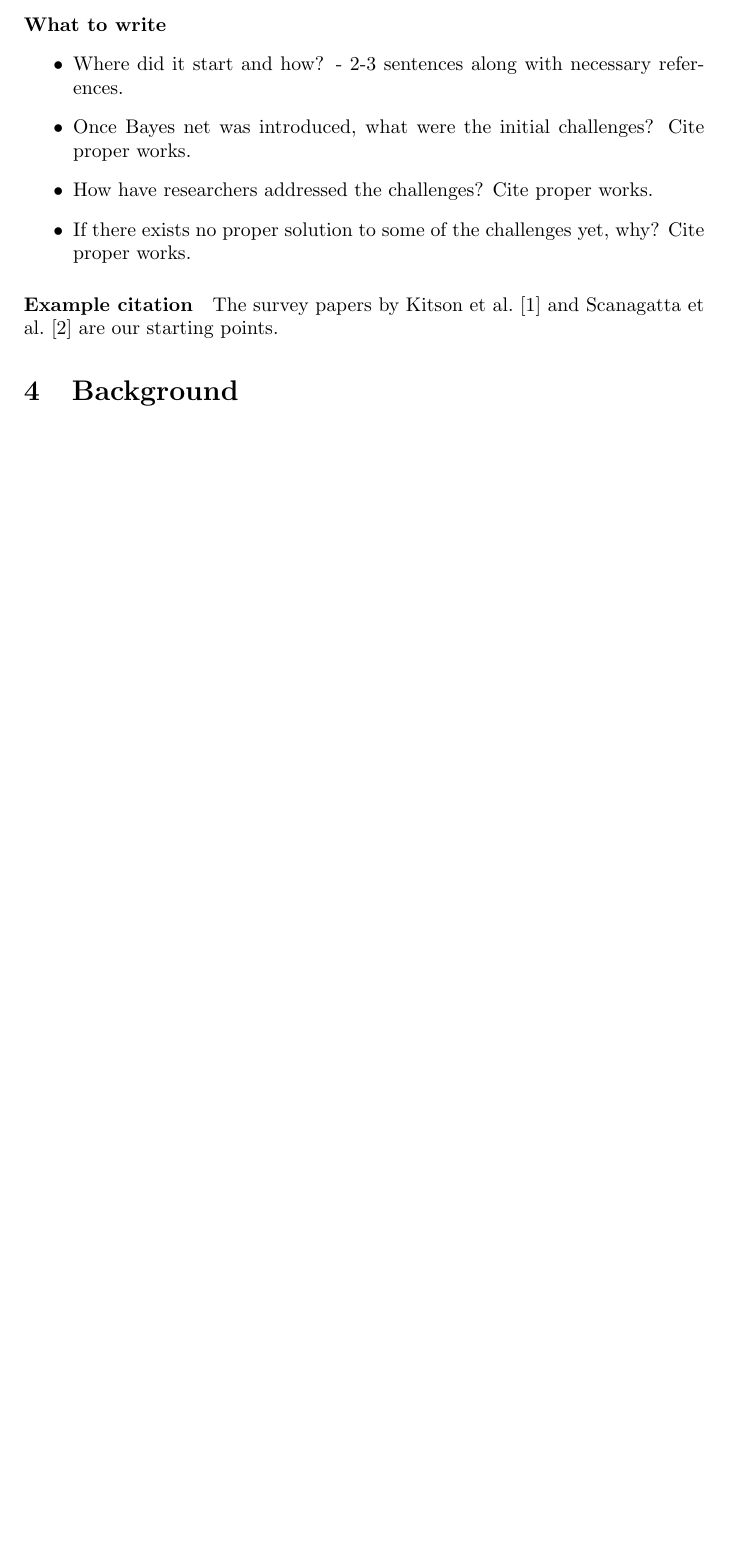
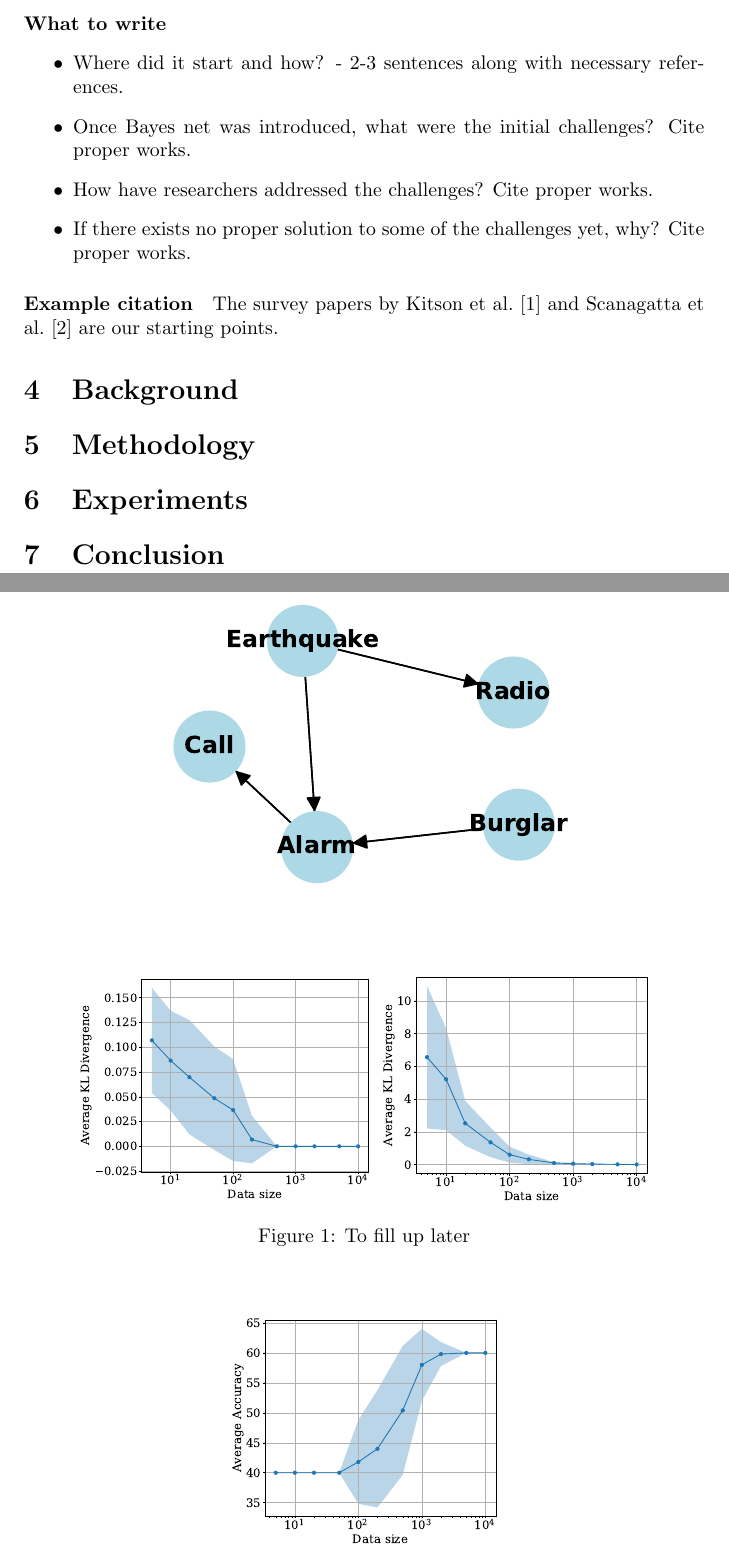
Before and after one commit to pratik2358/bayes_net_learning, a LaTeX document (docs/main.tex, which reads docs/conclusion.tex, docs/experiments.tex, docs/methodology.tex): part of page 1 of 2 before the commit and two parts of pages 1 and 2 of 3 after it, the two joined at a grey line, cut so that both start at the same text, the shorter picture padded with empty space. Compiled offline with pdfLaTeX.

Commit message:
documents updated

```diff
--- /dev/null
+++ b/docs/conclusion.tex
@@ -0,0 +1 @@
+\section{Conclusion}
--- /dev/null
+++ b/docs/experiments.tex
@@ -0,0 +1,25 @@
+\section{Experiments}
+\begin{figure*}
+    \centering
+    \begin{minipage}{\textwidth}
+    \includegraphics[width = \linewidth]{plots/alarm.pdf}
+    \end{minipage}
+    \begin{minipage}{0.435\textwidth}
+    \includegraphics[width = \linewidth]{plots/kl_divergence.pdf}
+    % \caption{a}
+    \end{minipage}
+    \begin{minipage}{0.4\textwidth}
+    \includegraphics[width = \linewidth]{plots/joint_dist_div.pdf}
+    % \caption{b}
+    \end{minipage}
+    \caption{To fill up later}
+    \label{fig:lineplot}
+\end{figure*}
+
+\begin{figure*}
+\centering
+    \begin{minipage}{0.4\textwidth}
+    \includegraphics[width = \linewidth]{plots/accuracy.pdf}
+    % \caption{Test 1}
+    \end{minipage}
+\end{figure*}
--- /dev/null
+++ b/docs/methodology.tex
@@ -0,0 +1 @@
+\section{Methodology}
```
Also changed, not shown: docs/main.tex (+13 -1 lines), docs/plots/accuracy.pdf (added), docs/plots/alarm.pdf (added), docs/plots/joint_dist_div.pdf (added), docs/plots/kl_divergence.pdf (added).
